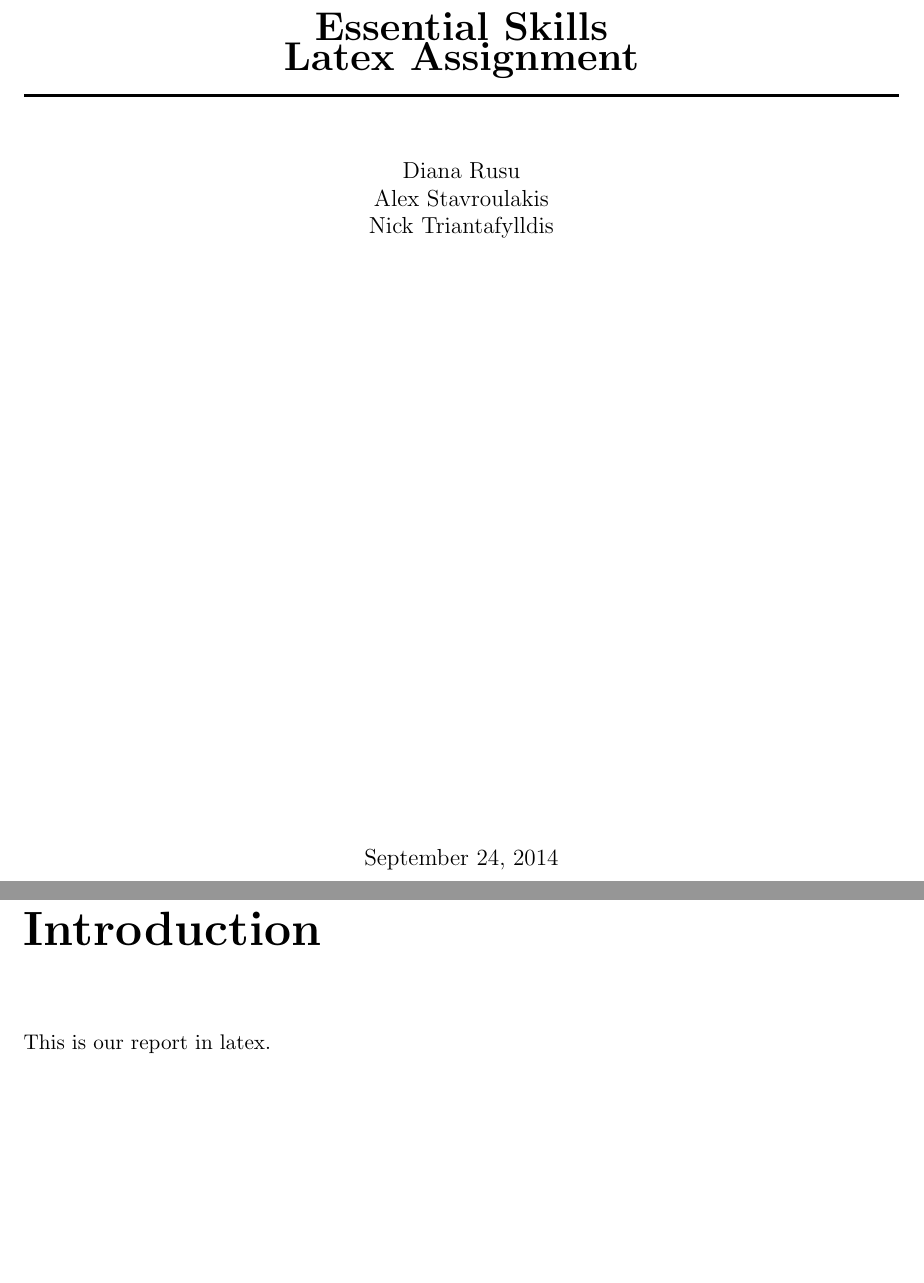
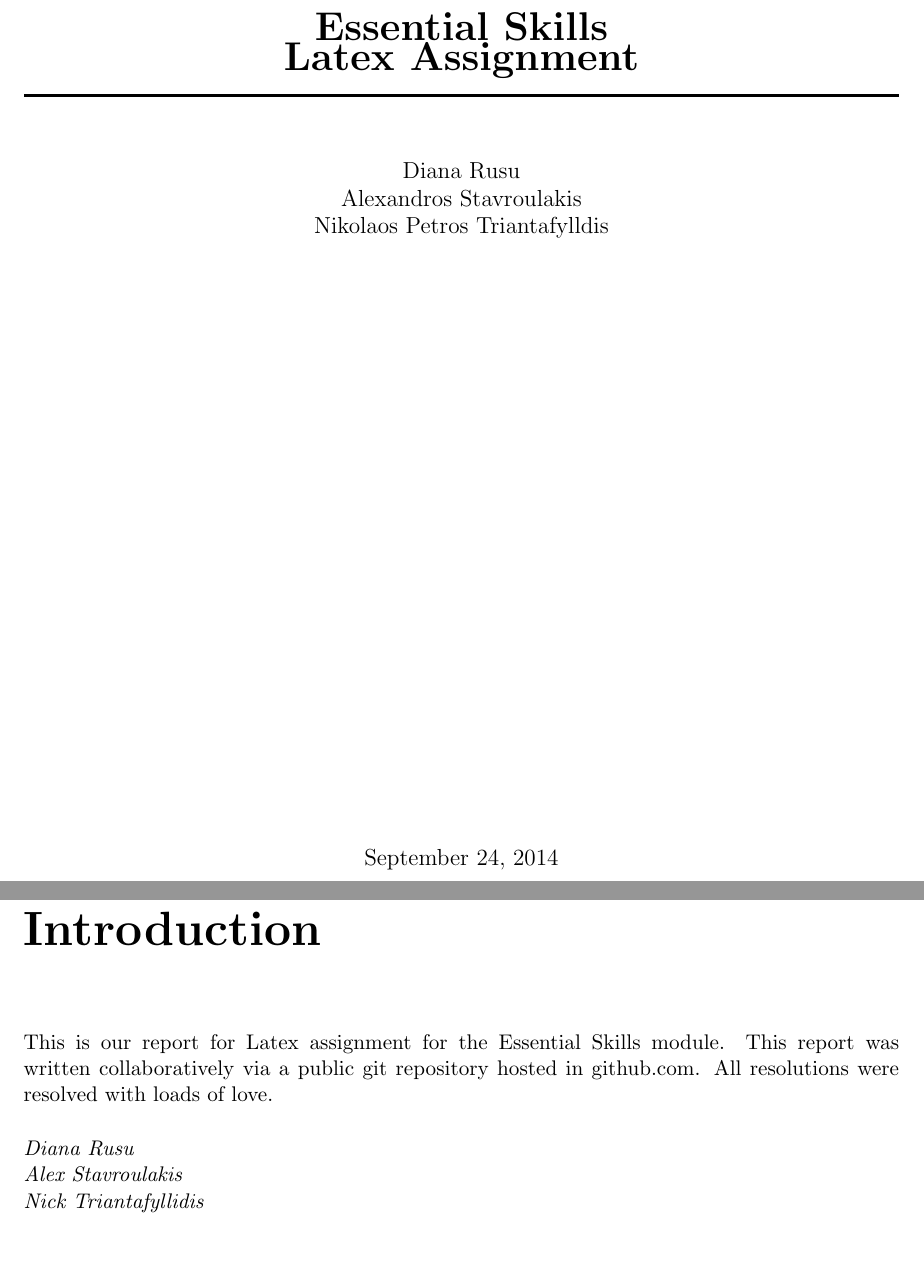
Before and after one commit to os3dna/latexassignment, a LaTeX document (report.tex): two parts of pages 1 and 3 of 11 before the commit and two parts of pages 1 and 4 of 12 after it, joined at a grey line, cut so that both start at the same text. Compiled offline with pdfLaTeX.

Commit message:
wrote indroduction added list of figures and changed names in title page

```diff
--- a/report.tex
+++ b/report.tex
@@ -64,8 +64,8 @@ showstringspaces=false}
 \HRule \\[1cm]
 
 \large{Diana Rusu} \\
-\large{Alex Stavroulakis}\\
-\large{Nick Triantafylldis}\\[11cm]
+\large{Alexandros Stavroulakis}\\
+\large{Nikolaos Petros Triantafylldis}\\[11cm]
 
 \today
 \end{center}
@@ -76,7 +78,11 @@ showstringspaces=false}
 \chapter* {Introduction}
 \addcontentsline{toc}{chapter}{Introduction}
 
-This is our report in latex.
+This is our report for Latex assignment for the Essential Skills module. This report was written collaboratively via a public git repository hosted in github.com. All resolutions were resolved with loads of love. \\[0.5 cm]
+\emph{Diana Rusu}\\
+\emph{Alex Stavroulakis}\\
+\emph{Nick Triantafyllidis}\\
+
 
 \chapter{XML in the Semantic web : RDF}
 
```
Also changed, not shown: report.tex (2 more changed lines), 1 other file.
